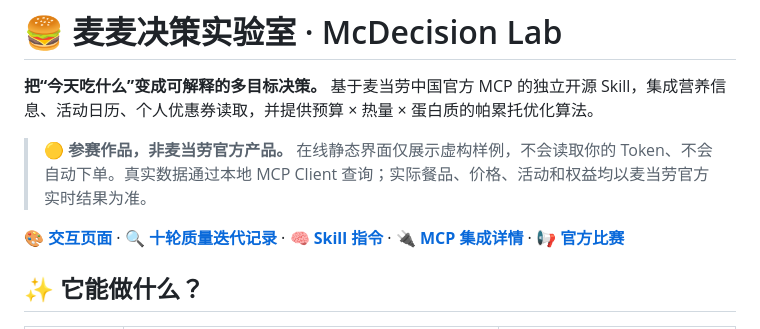
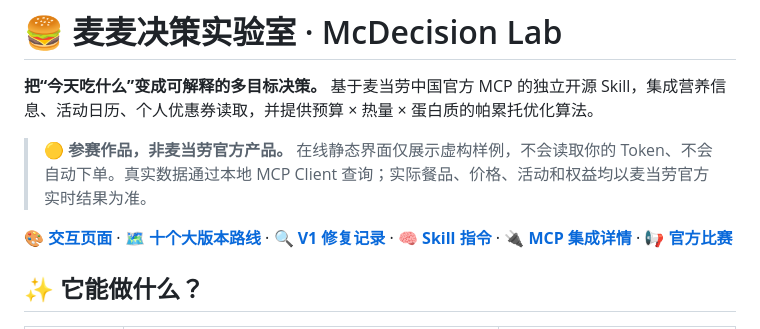
Before and after one commit to 37chengshan/mcd-skill-assistant, a Markdown page: README.md, the part around the change. Rendered like a GitHub page.

Commit message:
docs: reset false ten-version claim and establish verifiable V2-V11 roadmap

```diff
--- a/README.md
+++ b/README.md
@@ -4,7 +4,7 @@
 
 > 🟡 **参赛作品，非麦当劳官方产品。** 在线静态界面仅展示虚构样例，不会读取你的 Token、不会自动下单。真实数据通过本地 MCP Client 查询；实际餐品、价格、活动和权益均以麦当劳官方实时结果为准。
 
-**[🎨 交互页面](docs/index.html)** · **[🔍 十轮质量迭代记录](ITERATION_REPORT.md)** · **[🧠 Skill 指令](skills/mcdecision-lab/SKILL.md)** · **[🔌 MCP 集成详情](MCP_INTEGRATION.md)** · **[📢 官方比赛](https://github.com/M-China/mcd-developer-innovation-challenge)**
+**[🎨 交互页面](docs/index.html)** · **[🗺️ 十个大版本路线](MAJOR_RELEASE_ROADMAP.md)** · **[🔍 V1 修复记录](ITERATION_REPORT.md)** · **[🧠 Skill 指令](skills/mcdecision-lab/SKILL.md)** · **[🔌 MCP 集成详情](MCP_INTEGRATION.md)** · **[📢 官方比赛](https://github.com/M-China/mcd-developer-innovation-challenge)**
 
 ## ✨ 它能做什么？
 
```
Also changed, not shown: ITERATION_REPORT.md (+3 -1 lines), MAJOR_RELEASE_ROADMAP.md (added, +22 -0 lines).
